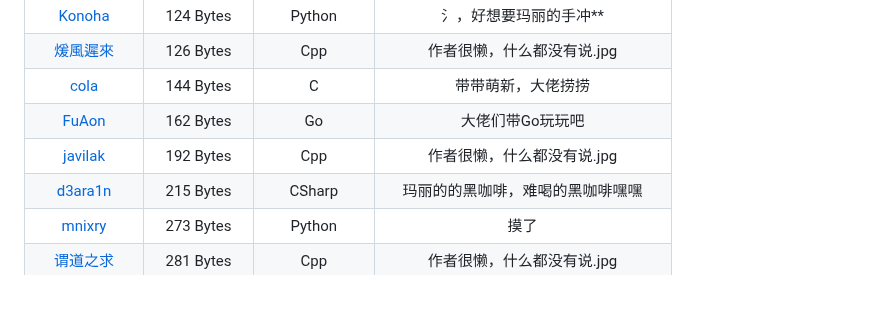
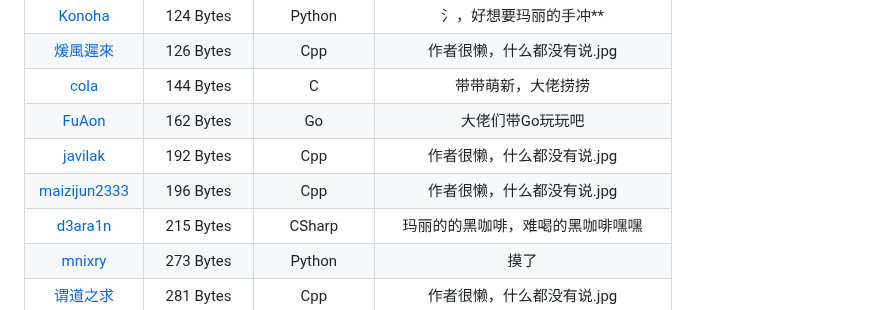
Before and after one commit to InvoluteHell/NineNineTable, a Markdown page: README.md, the part around the change. Drawn GitHub-style.

```diff
--- a/README.md
+++ b/README.md
@@ -56,6 +56,7 @@
 | [cola](cola)                                                 |  144 Bytes  | C                | 带带萌新，大佬捞捞 |
 | [FuAon](FuAon)                                                 |  162 Bytes  | Go                | 大佬们带Go玩玩吧 |
 | [javilak](javilak)                                           |  192 Bytes  | Cpp                | 作者很懒，什么都没有说.jpg |
+| [maizijun2333](麦子)                                           |  196 Bytes  | Cpp                | 作者很懒，什么都没有说.jpg |
 | [d3ara1n](d3ara1n)                                           |  215 Bytes  | CSharp           | 玛丽的的黑咖啡，难喝的黑咖啡嘿嘿 |
 | [mnixry](mnixry)                                              |  273 Bytes  | Python        | 摸了 |
 | [谓道之求](谓道之求)                                           |  281 Bytes  | Cpp             | 作者很懒，什么都没有说.jpg |
```
